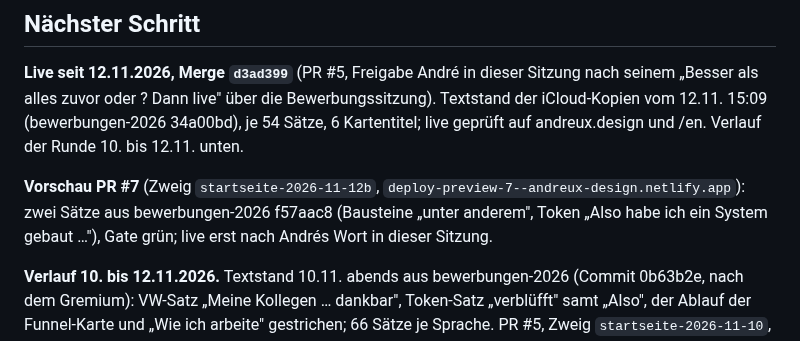
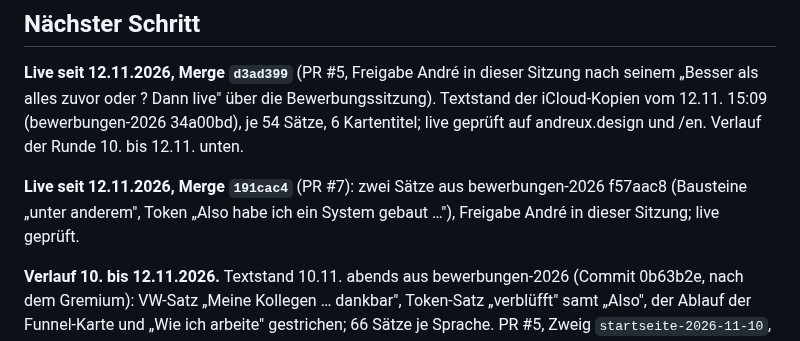
Before and after one commit to andreux-design/andreux-design-site, a Markdown page: PROJECT_STATE.md, the part around the change. Rendered like a GitHub page.

Commit message:
Stand: PR #7 live (191cac4)
Co-Authored-By: Claude Opus 5.5 (1M context) <noreply@anthropic.com>

```diff
--- a/PROJECT_STATE.md
+++ b/PROJECT_STATE.md
@@ -10,11 +10,9 @@ die Bewerbungssitzung). Textstand der iCloud-Kopien vom 12.11. 15:09
 (bewerbungen-2026 34a00bd), je 54 Sätze, 6 Kartentitel; live geprüft auf
 andreux.design und /en. Verlauf der Runde 10. bis 12.11. unten.
 
-**Vorschau PR #7** (Zweig `startseite-2026-11-12b`,
-`deploy-preview-7--andreux-design.netlify.app`): zwei Sätze aus
+**Live seit 12.11.2026, Merge `191cac4`** (PR #7): zwei Sätze aus
 bewerbungen-2026 f57aac8 (Bausteine „unter anderem", Token „Also habe ich
-ein System gebaut …"), Gate grün; live erst nach Andrés Wort in dieser
-Sitzung.
+ein System gebaut …"), Freigabe André in dieser Sitzung; live geprüft.
 
 **Verlauf 10. bis 12.11.2026.** Textstand 10.11.
 abends aus bewerbungen-2026 (Commit 0b63b2e, nach dem Gremium): VW-Satz
```
